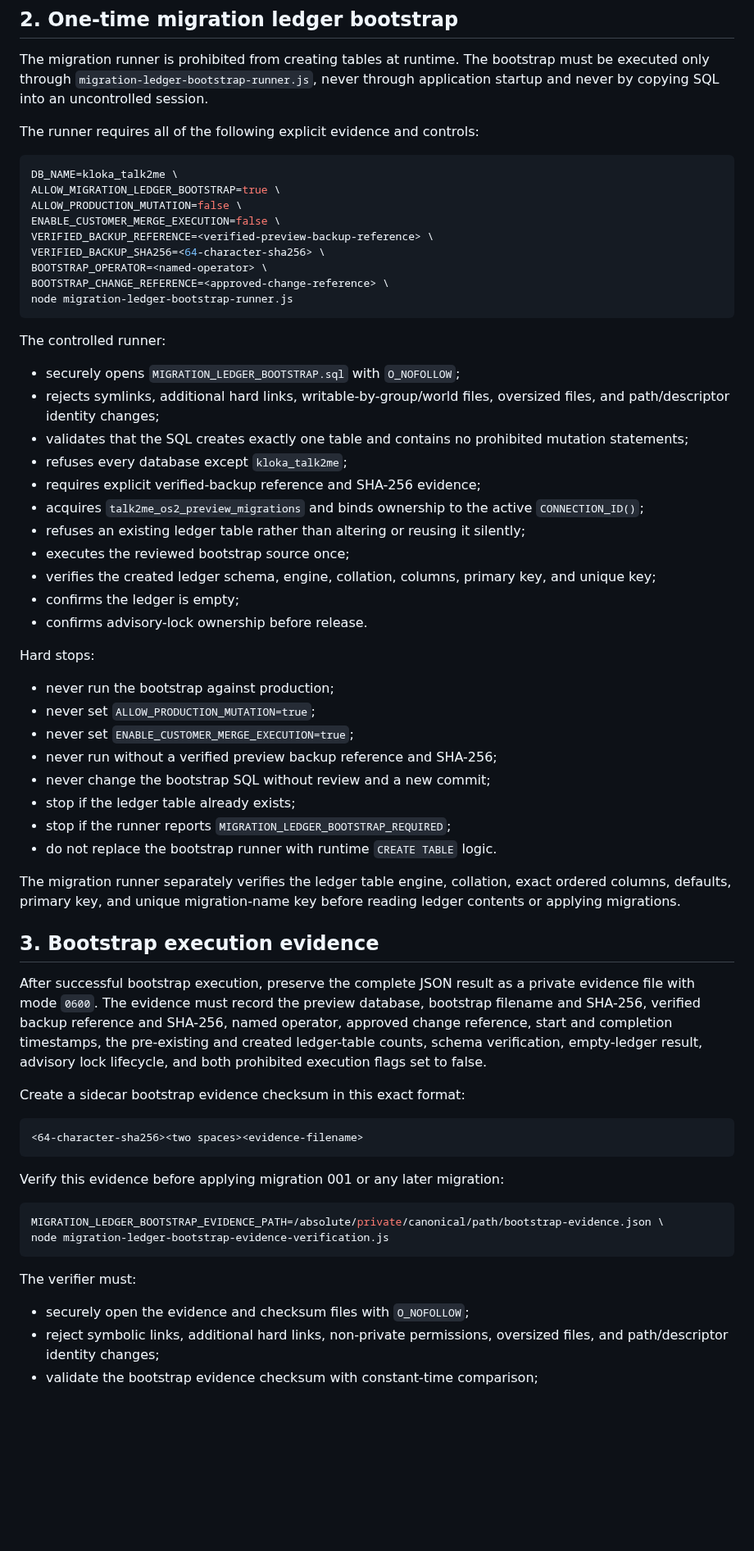
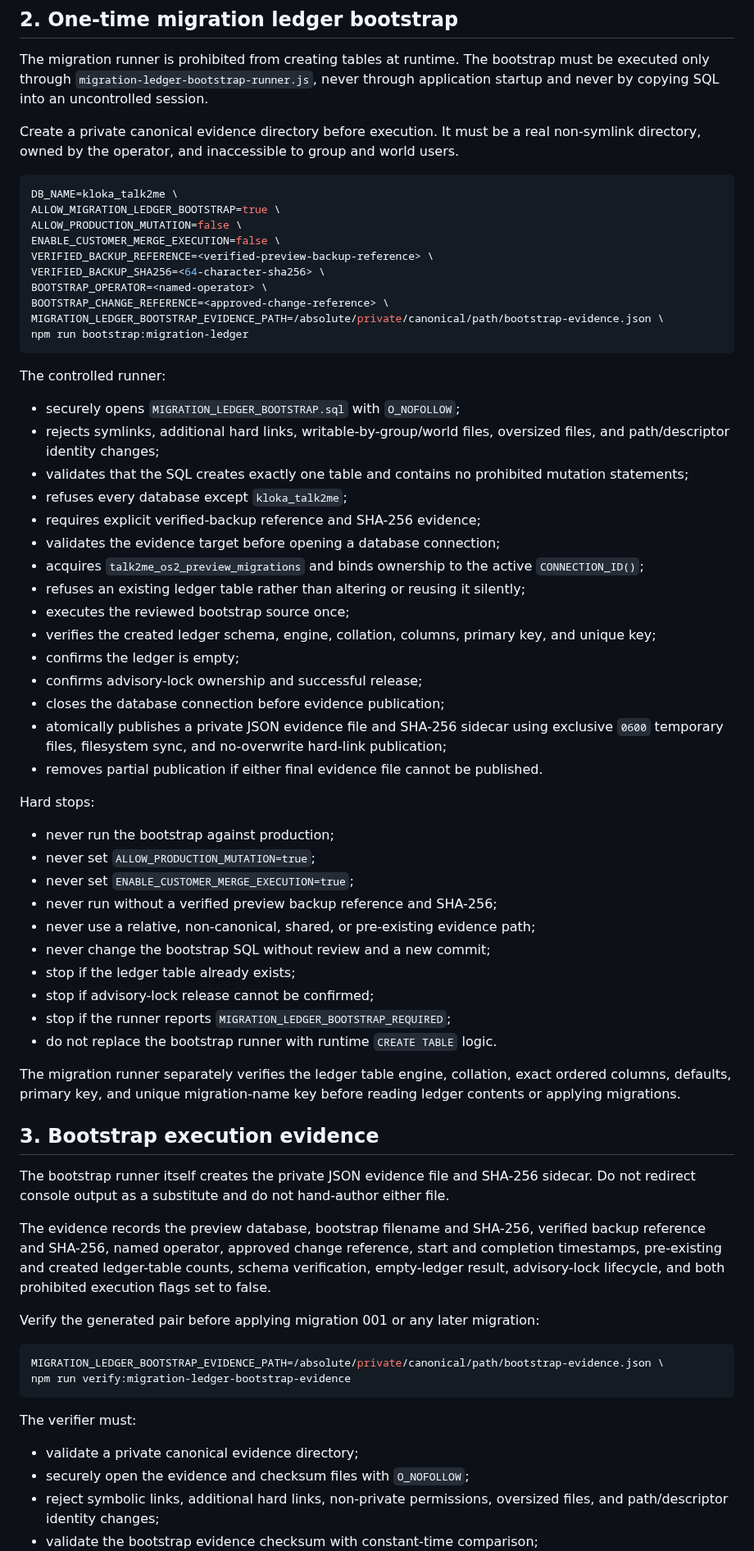
Before and after one commit to SjlerAi/talk2me, a Markdown page: os2-preview/PREVIEW_DEPLOYMENT_RUNBOOK.md, the part around one of its changes. Shown at 82% size. GitHub-like rendering; blank space fills up the shorter version.

Commit message:
Document atomic bootstrap evidence publication

````diff
--- a/os2-preview/PREVIEW_DEPLOYMENT_RUNBOOK.md
+++ b/os2-preview/PREVIEW_DEPLOYMENT_RUNBOOK.md
@@ -15,7 +15,7 @@ It must never be used against `talk2me.uent.co.za` or any production database.
 
 The migration runner is prohibited from creating tables at runtime. The bootstrap must be executed only through `migration-ledger-bootstrap-runner.js`, never through application startup and never by copying SQL into an uncontrolled session.
 
-The runner requires all of the following explicit evidence and controls:
+Create a private canonical evidence directory before execution. It must be a real non-symlink directory, owned by the operator, and inaccessible to group and world users.
 
 ```bash
 DB_NAME=kloka_talk2me \
@@ -26,7 +26,8 @@ VERIFIED_BACKUP_REFERENCE=<verified-preview-backup-reference> \
 VERIFIED_BACKUP_SHA256=<64-character-sha256> \
 BOOTSTRAP_OPERATOR=<named-operator> \
 BOOTSTRAP_CHANGE_REFERENCE=<approved-change-reference> \
-node migration-ledger-bootstrap-runner.js
+MIGRATION_LEDGER_BOOTSTRAP_EVIDENCE_PATH=/absolute/private/canonical/path/bootstrap-evidence.json \
+npm run bootstrap:migration-ledger
 ```
 
 The controlled runner:
@@ -36,12 +37,16 @@ The controlled runner:
 - validates that the SQL creates exactly one table and contains no prohibited mutation statements;
 - refuses every database except `kloka_talk2me`;
 - requires explicit verified-backup reference and SHA-256 evidence;
+- validates the evidence target before opening a database connection;
 - acquires `talk2me_os2_preview_migrations` and binds ownership to the active `CONNECTION_ID()`;
 - refuses an existing ledger table rather than altering or reusing it silently;
 - executes the reviewed bootstrap source once;
 - verifies the created ledger schema, engine, collation, columns, primary key, and unique key;
 - confirms the ledger is empty;
-- confirms advisory-lock ownership before release.
+- confirms advisory-lock ownership and successful release;
+- closes the database connection before evidence publication;
+- atomically publishes a private JSON evidence file and SHA-256 sidecar using exclusive `0600` temporary files, filesystem sync, and no-overwrite hard-link publication;
+- removes partial publication if either final evidence file cannot be published.
 
 Hard stops:
 
@@ -49,8 +54,10 @@ Hard stops:
 - never set `ALLOW_PRODUCTION_MUTATION=true`;
 - never set `ENABLE_CUSTOMER_MERGE_EXECUTION=true`;
 - never run without a verified preview backup reference and SHA-256;
+- never use a relative, non-canonical, shared, or pre-existing evidence path;
 - never change the bootstrap SQL without review and a new commit;
 - stop if the ledger table already exists;
+- stop if advisory-lock release cannot be confirmed;
 - stop if the runner reports `MIGRATION_LEDGER_BOOTSTRAP_REQUIRED`;
 - do not replace the bootstrap runner with runtime `CREATE TABLE` logic.
 
@@ -58,23 +65,20 @@ The migration runner separately verifies the ledger table engine, collation, exa
 
 ## 3. Bootstrap execution evidence
 
-After successful bootstrap execution, preserve the complete JSON result as a private evidence file with mode `0600`. The evidence must record the preview database, bootstrap filename and SHA-256, verified backup reference and SHA-256, named operator, approved change reference, start and completion timestamps, the pre-existing and created ledger-table counts, schema verification, empty-ledger result, advisory lock lifecycle, and both prohibited execution flags set to false.
+The bootstrap runner itself creates the private JSON evidence file and SHA-256 sidecar. Do not redirect console output as a substitute and do not hand-author either file.
 
-Create a sidecar bootstrap evidence checksum in this exact format:
+The evidence records the preview database, bootstrap filename and SHA-256, verified backup reference and SHA-256, named operator, approved change reference, start and completion timestamps, pre-existing and created ledger-table counts, schema verification, empty-ledger result, advisory-lock lifecycle, and both prohibited execution flags set to false.
 
-```text
-<64-character-sha256><two spaces><evidence-filename>
-```
-
-Verify this evidence before applying migration 001 or any later migration:
+Verify the generated pair before applying migration 001 or any later migration:
 
 ```bash
 MIGRATION_LEDGER_BOOTSTRAP_EVIDENCE_PATH=/absolute/private/canonical/path/bootstrap-evidence.json \
-node migration-ledger-bootstrap-evidence-verification.js
+npm run verify:migration-ledger-bootstrap-evidence
 ```
 
 The verifier must:
 
+- validate a private canonical evidence directory;
 - securely open the evidence and checksum files with `O_NOFOLLOW`;
 - reject symbolic links, additional hard links, non-private permissions, oversized files, and path/descriptor identity changes;
 - validate the bootstrap evidence checksum with constant-time comparison;
````
Also changed, not shown: other parts of os2-preview/PREVIEW_DEPLOYMENT_RUNBOOK.md (+1 -1 lines).
